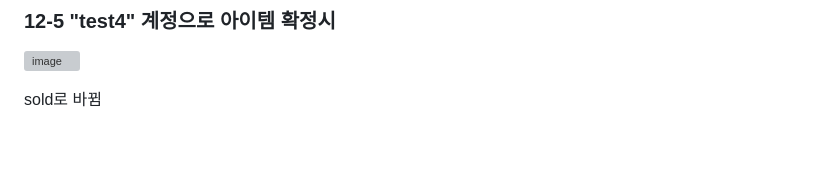
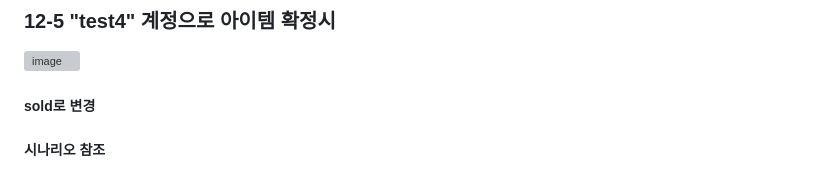
Before and after one commit to kst6294/wanted-preonboarding-challenge-backend-20, a Markdown page: README.md, the part around the change. Drawn GitHub-style; blank space fills up the shorter version; grey boxes are pictures that could not be loaded.

```diff
--- a/README.md
+++ b/README.md
@@ -228,4 +228,6 @@
 
 ![image](https://github.com/Jjd3109/wanted-preonboarding-challenge-backend-20/assets/100771092/45394090-7321-4726-abc6-ec001f46de5a)
 
-sold로 바뀜
+##### sold로 변경
+
+##### 시나리오 참조
```
